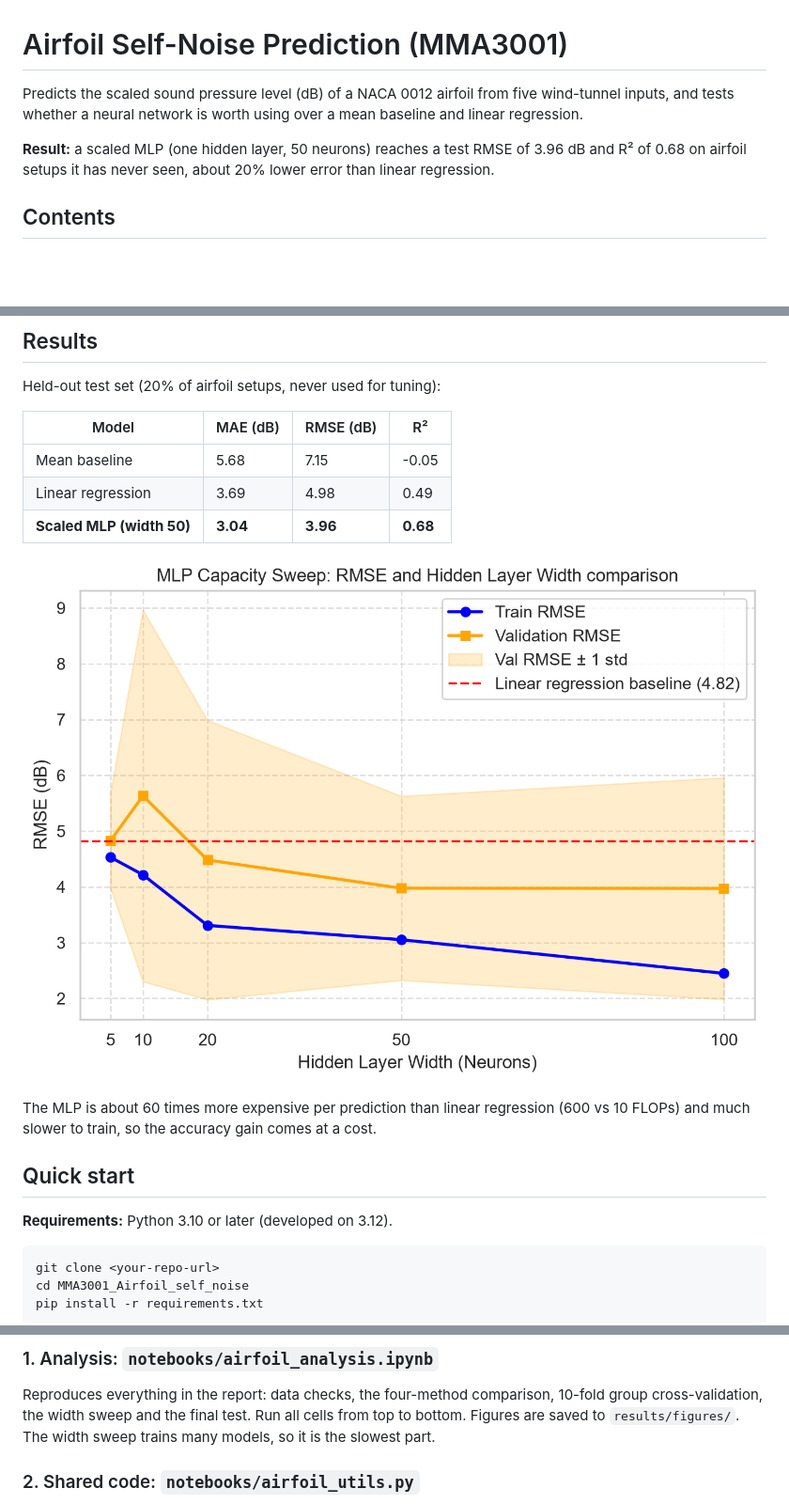
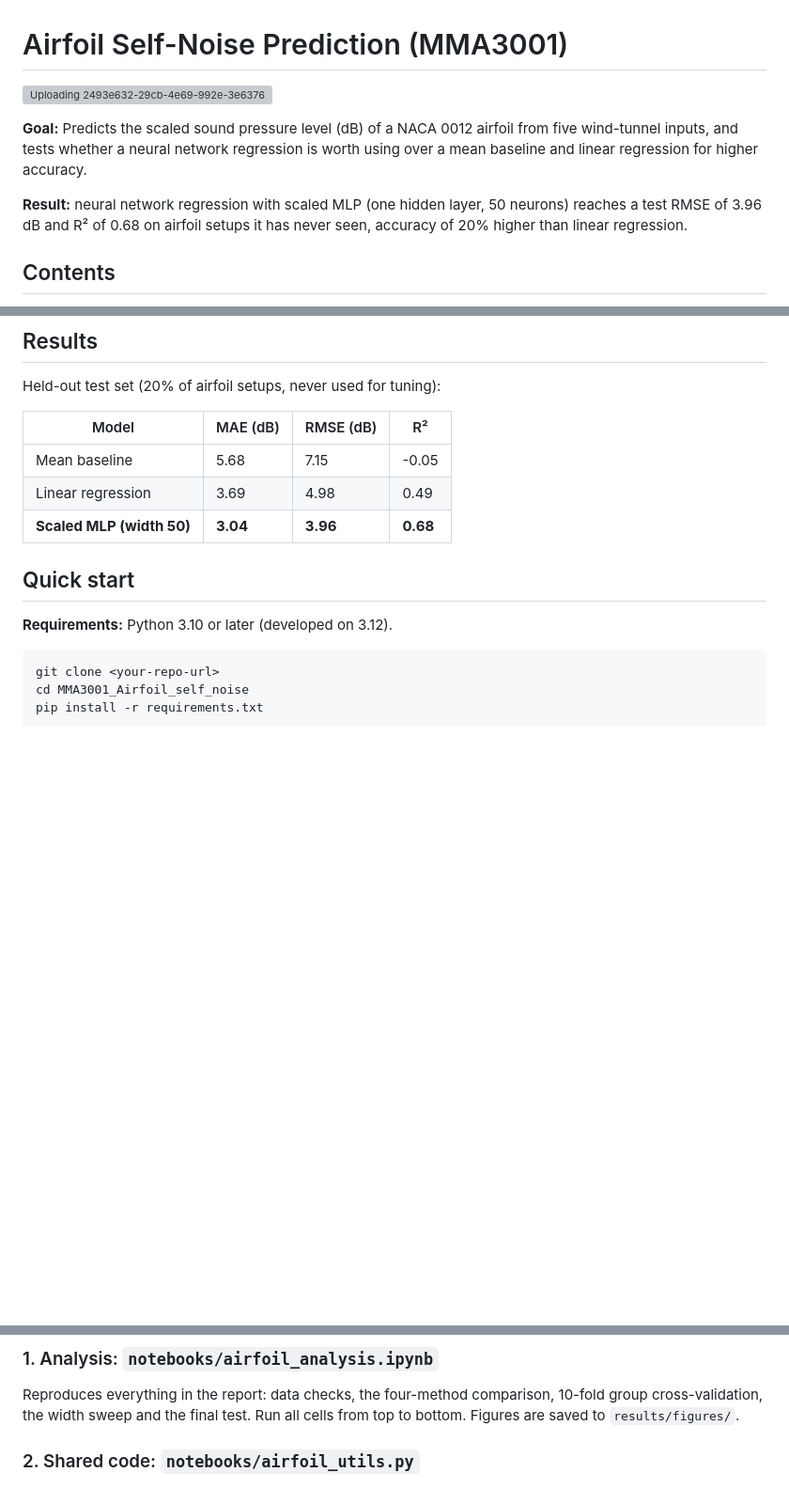
Before and after one commit to wpua0004-dot/MMA3001_airfoil_self_noise_project, a Markdown page: README.md, 3 parts joined by grey strips. Shown at 94% size. Drawn GitHub-style; blank space fills up the shorter version; grey boxes are pictures that could not be loaded.

```diff
--- a/README.md
+++ b/README.md
@@ -1,12 +1,13 @@
 # Airfoil Self-Noise Prediction (MMA3001)
 
-Predicts the scaled sound pressure level (dB) of a NACA 0012 airfoil from five
-wind-tunnel inputs, and tests whether a neural network is worth using over a
-mean baseline and linear regression.
+![Uploading 2493e632-29cb-4e69-992e-3e637616f58a.png…]()
 
-**Result:** a scaled MLP (one hidden layer, 50 neurons) reaches a test RMSE of
-3.96 dB and R² of 0.68 on airfoil setups it has never seen, about 20% lower
-error than linear regression.
+**Goal:** Predicts the scaled sound pressure level (dB) of a NACA 0012 airfoil from five
+wind-tunnel inputs, and tests whether a neural network regression is worth using over a
+mean baseline and linear regression for higher accuracy.
+
+**Result:** neural network regression with scaled MLP (one hidden layer, 50 neurons) reaches a test RMSE of
+3.96 dB and R² of 0.68 on airfoil setups it has never seen, accuracy of 20% higher than linear regression.
 
 ## Contents
 - [Results](#results)
@@ -26,11 +27,6 @@ Held-out test set (20% of airfoil setups, never used for tuning):
 | Mean baseline | 5.68 | 7.15 | -0.05 |
 | Linear regression | 3.69 | 4.98 | 0.49 |
 | **Scaled MLP (width 50)** | **3.04** | **3.96** | **0.68** |
-
-![Validation RMSE against hidden layer width](results/figures/figure_6.1_rmse_vs_width.png)
-
-The MLP is about 60 times more expensive per prediction than linear regression
-(600 vs 10 FLOPs) and much slower to train, so the accuracy gain comes at a cost.
 
 ## Quick start
 
@@ -85,7 +81,6 @@ docs/                  generated HTML documentation
 Reproduces everything in the report: data checks, the four-method comparison,
 10-fold group cross-validation, the width sweep and the final test.
 Run all cells from top to bottom. Figures are saved to `results/figures/`.
-The width sweep trains many models, so it is the slowest part.
 
 ### 2. Shared code: `notebooks/airfoil_utils.py`
 The building blocks used by everything else. Not run directly; imported by the
```
Also changed, not shown: other parts of README.md (+2 -1 lines).
